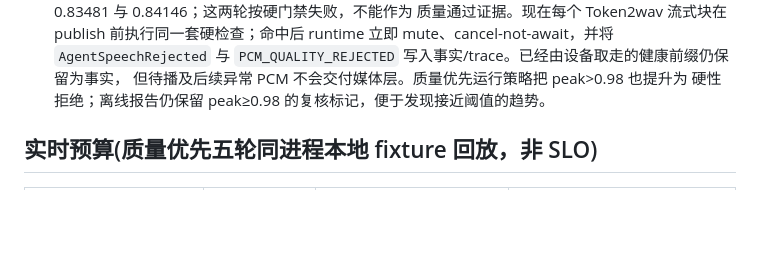
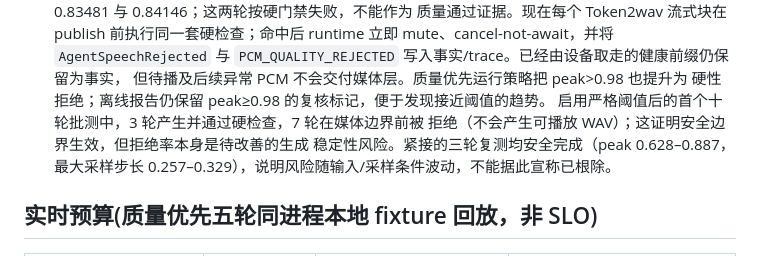
Before and after one commit to jieen1/ChanneLLM, a Markdown page: docs/p1-p2-status.md, the part around the change. Rendered like a GitHub page; blank space fills up the shorter version.

Commit message:
Preserve quality-gate replay evidence
The strict PCM gate changes availability as well as safety, so the status record now retains both the rejected 10-run batch and the succeeding safe three-run replay instead of presenting either as a universal quality conclusion.

Constraint: Signal measurements are local writer-boundary evidence, not physical playback or subjective quality proof

Confidence: high

Scope-risk: narrow

Directive: Keep rejected and accepted batch counts together when reporting this gate

Tested: Real-weight local replay batch artifacts inspected with channellm.audio.quality.inspect_signal

Not-tested: Physical DAC or remote playback

Co-authored-by: OmX <omx@oh-my-codex.dev>

```diff
--- a/docs/p1-p2-status.md
+++ b/docs/p1-p2-status.md
@@ -97,6 +97,10 @@ GPU→本地缓冲取出；LiveKit、AEC、物理设备播放及统计意义上
     `PCM_QUALITY_REJECTED` 写入事实/trace。已经由设备取走的健康前缀仍保留为事实，
     但待播及后续异常 PCM 不会交付媒体层。质量优先运行策略把 peak>0.98 也提升为
     硬性拒绝；离线报告仍保留 peak≥0.98 的复核标记，便于发现接近阈值的趋势。
+    启用严格阈值后的首个十轮批测中，3 轮产生并通过硬检查，7 轮在媒体边界前被
+    拒绝（不会产生可播放 WAV）；这证明安全边界生效，但拒绝率本身是待改善的生成
+    稳定性风险。紧接的三轮复测均安全完成（peak 0.628–0.887，最大采样步长
+    0.257–0.329），说明风险随输入/采样条件波动，不能据此宣称已根除。
 
 ## 实时预算(质量优先五轮同进程本地 fixture 回放，非 SLO)
 
```
